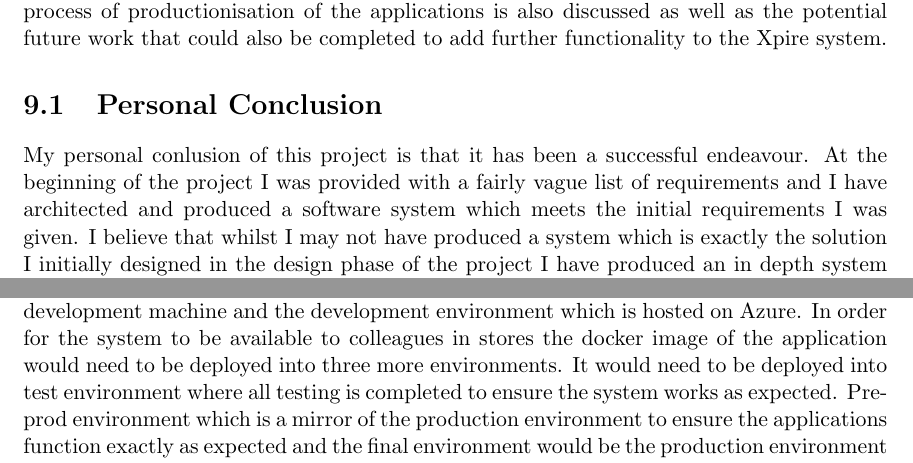
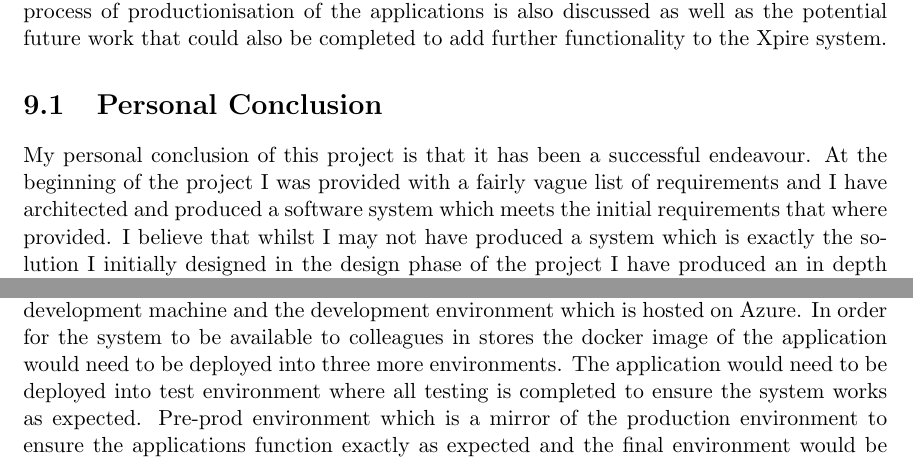
Before and after one commit to luketowell/comp702-dissertation, a LaTeX thesis (Report/project.tex): two parts of page 35 of 54, joined at a grey line, cut so that both start at the same text. Compiled offline with pdfLaTeX.

Commit message:
typo and code change
typo and code change

```diff
--- a/Report/project.tex
+++ b/Report/project.tex
@@ -784,32 +784,36 @@ This has involved the use of professional meetings and discussions which are fur
 \section{Respect the organisation or individual you work for}
 Due to the fact that this software system has been created for the use of a large national retailer it was essential that the produced system is in tune with the organisations values and principles.
 As part of ensureing respect for the organisation that I work for I have diligently ensured that any functionality which I was unable to expose for security reasons this has included the authentication of the application as well as the data structures which are used internally has been mocked out.
-
+\\
+\\
 I have maintained respectful and purposeful communication using regular meetings with the project management and professional resource provided by ASDA to ensure that the project was on track and was meeting the requirements that where outlined initially.
-
+\\
+\\
 Finally I completely accept all responsibility for the software system that has been produced as part of this project.
 
 \section{Keep IT real, Keep IT professional. Pass IT on}
 Throughout the development of the software system produced in this project I believe I have represented the BCS principle of
 "Keep IT real, Keep IT professional. Pass IT on" by ensuring that I have remained professional in all communications between
 myself and others involved in the project. I have ensured that any knowledge that I have learned is well documented in order
-to be easily passed onto other software engineers and In summary I believe that the project has improved my personal professional
+to be easily passed onto other software engineers and in summary I believe that the project has improved my personal professional
 standards and development abilities.
 
 \chapter{Conclusions}
 % How do I feel the application has been completed?
 This chapter contains my personal conclusion of how I believe the project has gone. The process of productionisation of the applications is also discussed as well as the potential future work that could also be completed to add further functionality to the Xpire system.
 \section{Personal Conclusion}
-My personal conlusion of this project is that it has been a successful endeavour. At the beginning of the project I was provided with a fairly vague list of requirements and I have architected and produced a software system which meets the initial requirements I was given. I believe that whilst I may not have produced a system which is exactly the solution I initially designed in the design phase of the project I have produced an in depth system which makes use of multiple technologies.
+My personal conclusion of this project is that it has been a successful endeavour. At the beginning of the project I was provided with a fairly vague list of requirements and I have architected and produced a software system which meets the initial requirements that where provided. I believe that whilst I may not have produced a system which is exactly the solution I initially designed in the design phase of the project I have produced an in depth system which makes use of multiple technologies.
+\\
+\\
 I have thoroughly enjoyed the project as it has presented problems which I have not previously been faced with and it has provided me the opportunity to learn new programming techniques and work with new technologies. If I was to complete the project again I think I would focus on doing more with the data that is gathered by my application show that I can show how the applications input is able to produce informative metrics.
 % What would it take to put the application into production
 \section{Productionisation}
 % What extra work could be completed in order to finish the application?
 As is mentioned in Chapter 9 I was unable to place the Xpire system into a production store within the time frames of the project. In this section I will discuss what steps are needed in order to productionise the application and release into an ASDA store.
 \subsection{Environment Setup}
-The application at the moment works in 2 environments. The local environment on my development machine and the development environment which is hosted on Azure. In order for the system to be available to colleagues in stores the docker image of the application would need to be deployed into three more environments. It would need to be deployed into test environment where all testing is completed to ensure the system works as expected. Pre-prod environment which is a mirror of the production environment to ensure the applications function exactly as expected and the final environment would be the production environment where the applications would be released in a phased approach.
+The application at the moment works in 2 environments. The local environment on my development machine and the development environment which is hosted on Azure. In order for the system to be available to colleagues in stores the docker image of the application would need to be deployed into three more environments. The application would need to be deployed into test environment where all testing is completed to ensure the system works as expected. Pre-prod environment which is a mirror of the production environment to ensure the applications function exactly as expected and the final environment would be the production environment where the applications would be released in a phased approach.
 \subsection{Testing}
-As was mentioned in Chapter 8 the testing of the system has mainly been based on functional testing and endpoint testing through the use of REST clients and Swagger. In order for the Xpire system to be deployed into a production store there would also need to be much more thorough unit testing of the mobile, web and backend services as well as complete end to end testing of the whole system. This would probably take the most amount of time to reach a suitable test coverage for production deployment.
+As was mentioned in Chapter 5 the testing of the system has mainly been based on functional testing and endpoint testing through the use of REST clients and Swagger. In order for the Xpire system to be deployed into a production store there would also need to be much more thorough unit testing of the mobile, web and backend services as well as complete end to end testing of the whole system. This would probably take the most amount of time to reach a suitable test coverage for production deployment.
 
 \subsection{Monitoring \& Alerting}
 The final additional feature that would be needed for productionisation would be the addition of monitoring and alerting to all of the applications. For the web applications and the web services this will be quite straight forward due to the fact that I have made use of Docker to containerise the applications which also means that it is easy to capture logs from the applications. The mobile applications will be slightly more difficult and will require additional development.
```
Also changed, not shown: Report/project.tex (4 more changed lines).
